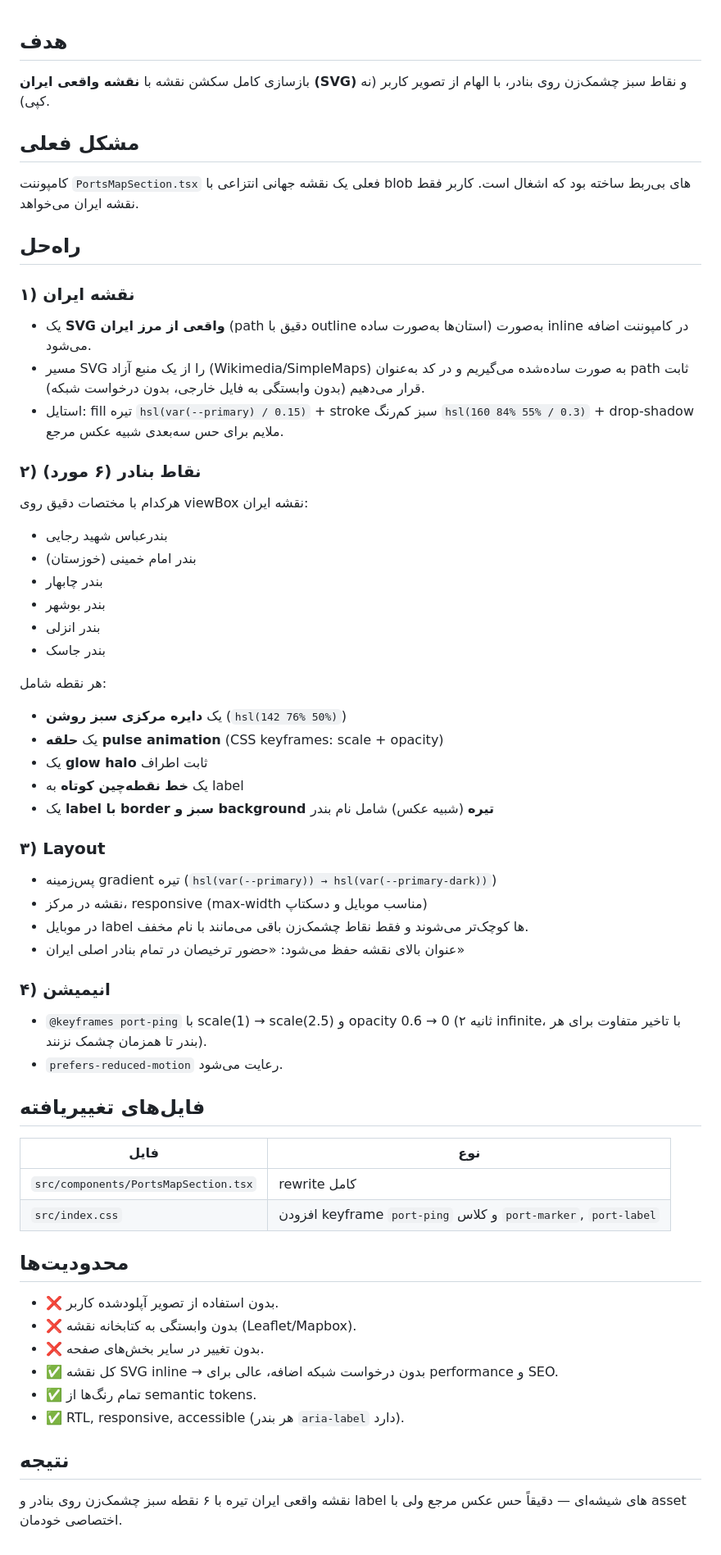
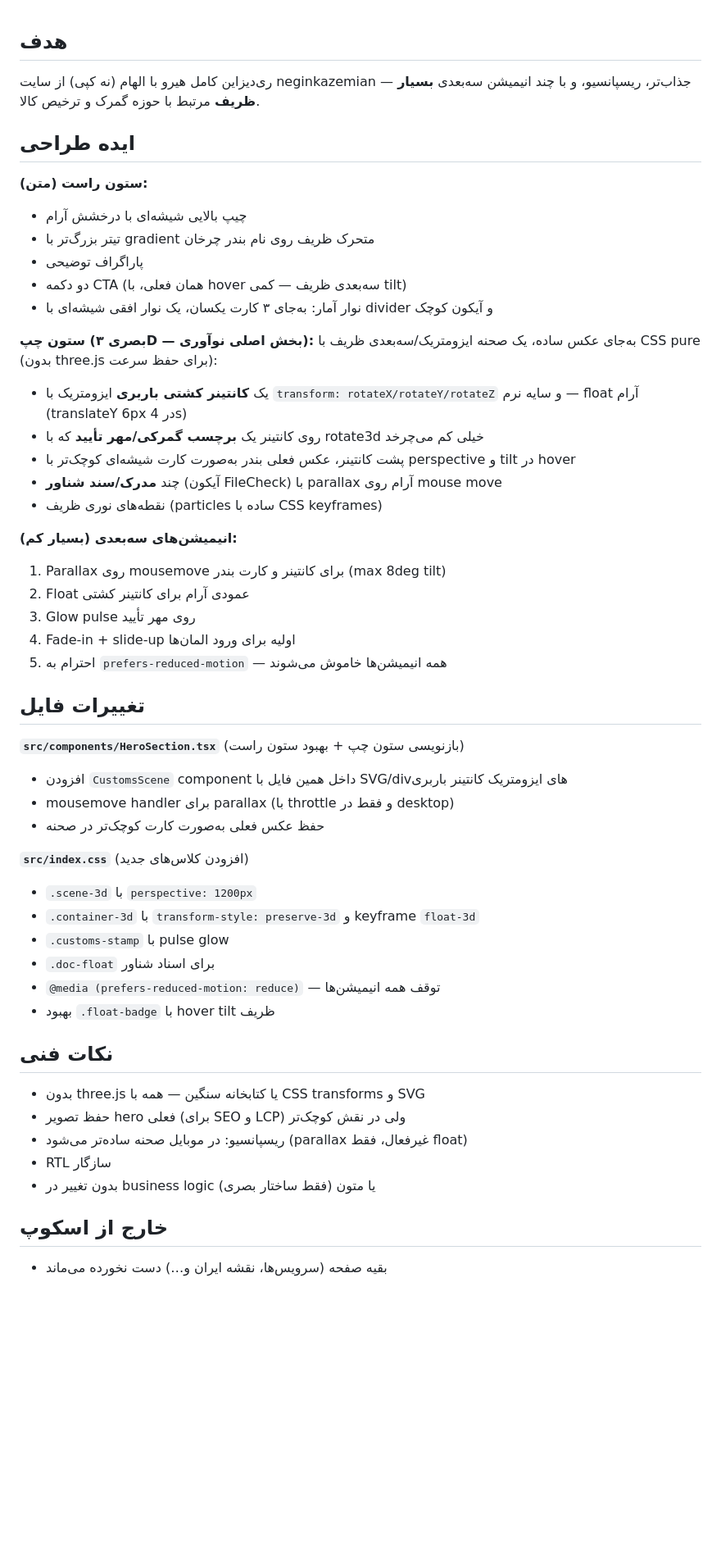
Before and after one commit to xematin/tarkhisun-08261d5b, a Markdown page: .lovable/plan.md, the part around the change. Shown at 82% size. Rendered like a GitHub page; blank space fills up the shorter version.

Commit message:
Changes
Co-authored-by: xematin <112937601+xematin@users.noreply.github.com>

```diff
--- a/.lovable/plan.md
+++ b/.lovable/plan.md
@@ -1,55 +1,51 @@
 ## هدف
-بازسازی کامل سکشن نقشه با **نقشه واقعی ایران (SVG)** و نقاط سبز چشمک‌زن روی بنادر، با الهام از تصویر کاربر (نه کپی).
+ری‌دیزاین کامل هیرو با الهام (نه کپی) از سایت neginkazemian — جذاب‌تر، ریسپانسیو، و با چند انیمیشن سه‌بعدی **بسیار ظریف** مرتبط با حوزه گمرک و ترخیص کالا.
 
-## مشکل فعلی
-کامپوننت `PortsMapSection.tsx` فعلی یک نقشه جهانی انتزاعی با blob های بی‌ربط ساخته بود که اشغال است. کاربر فقط نقشه ایران می‌خواهد.
+## ایده طراحی
 
-## راه‌حل
+**ستون راست (متن):**
+- چیپ بالایی شیشه‌ای با درخشش آرام
+- تیتر بزرگ‌تر با gradient متحرک ظریف روی نام بندر چرخان
+- پاراگراف توضیحی
+- دو دکمه CTA (همان فعلی، با hover سه‌بعدی ظریف — کمی tilt)
+- نوار آمار: به‌جای ۳ کارت یکسان، یک نوار افقی شیشه‌ای با divider و آیکون کوچک
 
-### ۱) نقشه ایران
-- یک **SVG واقعی از مرز ایران** (path دقیق با outline استان‌ها به‌صورت ساده) به‌صورت inline در کامپوننت اضافه می‌شود.
-- مسیر SVG را از یک منبع آزاد (Wikimedia/SimpleMaps) به صورت ساده‌شده می‌گیریم و در کد به‌عنوان path ثابت قرار می‌دهیم (بدون وابستگی به فایل خارجی، بدون درخواست شبکه).
-- استایل: fill تیره `hsl(var(--primary) / 0.15)` + stroke سبز کم‌رنگ `hsl(160 84% 55% / 0.3)` + drop-shadow ملایم برای حس سه‌بعدی شبیه عکس مرجع.
+**ستون چپ (بصری ۳D — بخش اصلی نوآوری):**
+به‌جای عکس ساده، یک صحنه ایزومتریک/سه‌بعدی ظریف با CSS pure (بدون three.js برای حفظ سرعت):
+- یک **کانتینر کشتی باربری** ایزومتریک با `transform: rotateX/rotateY/rotateZ` و سایه نرم — float آرام (translateY 6px در 4s)
+- روی کانتینر یک **برچسب گمرکی/مهر تأیید** که با rotate3d خیلی کم می‌چرخد
+- پشت کانتینر، عکس فعلی بندر به‌صورت کارت شیشه‌ای کوچک‌تر با perspective و tilt در hover
+- چند **مدرک/سند شناور** (آیکون FileCheck) با parallax آرام روی mouse move
+- نقطه‌های نوری ظریف (particles ساده با CSS keyframes)
 
-### ۲) نقاط بنادر (۶ مورد)
-هرکدام با مختصات دقیق روی viewBox نقشه ایران:
-- بندرعباس شهید رجایی
-- بندر امام خمینی (خوزستان)
-- بندر چابهار
-- بندر بوشهر
-- بندر انزلی
-- بندر جاسک
+**انیمیشن‌های سه‌بعدی (بسیار کم):**
+1. Parallax روی mousemove برای کانتینر و کارت بندر (max 8deg tilt)
+2. Float عمودی آرام برای کانتینر کشتی
+3. Glow pulse روی مهر تأیید
+4. Fade-in + slide-up اولیه برای ورود المان‌ها
+5. احترام به `prefers-reduced-motion` — همه انیمیشن‌ها خاموش می‌شوند
 
-هر نقطه شامل:
-- یک **دایره مرکزی سبز روشن** (`hsl(142 76% 50%)`)
-- یک **حلقه pulse animation** (CSS keyframes: scale + opacity)
-- یک **glow halo** ثابت اطراف
-- یک **خط نقطه‌چین کوتاه** به label
-- یک **label با border سبز و background تیره** (شبیه عکس) شامل نام بندر
+## تغییرات فایل
 
-### ۳) Layout
-- پس‌زمینه gradient تیره (`hsl(var(--primary)) → hsl(var(--primary-dark))`)
-- نقشه در مرکز، responsive (max-width مناسب موبایل و دسکتاپ)
-- در موبایل label ها کوچک‌تر می‌شوند و فقط نقاط چشمک‌زن باقی می‌مانند با نام مخفف.
-- عنوان بالای نقشه حفظ می‌شود: «حضور ترخیصان در تمام بنادر اصلی ایران»
+**`src/components/HeroSection.tsx`** (بازنویسی ستون چپ + بهبود ستون راست)
+- افزودن `CustomsScene` component داخل همین فایل با SVG/divهای ایزومتریک کانتینر باربری
+- mousemove handler برای parallax (با throttle و فقط در desktop)
+- حفظ عکس فعلی به‌صورت کارت کوچک‌تر در صحنه
 
-### ۴) انیمیشن
-- `@keyframes port-ping` با scale(1) → scale(2.5) و opacity 0.6 → 0 (۲ ثانیه infinite، با تاخیر متفاوت برای هر بندر تا همزمان چشمک نزنند).
-- `prefers-reduced-motion` رعایت می‌شود.
+**`src/index.css`** (افزودن کلاس‌های جدید)
+- `.scene-3d` با `perspective: 1200px`
+- `.container-3d` با `transform-style: preserve-3d` و keyframe `float-3d`
+- `.customs-stamp` با pulse glow
+- `.doc-float` برای اسناد شناور
+- `@media (prefers-reduced-motion: reduce)` — توقف همه انیمیشن‌ها
+- بهبود `.float-badge` با hover tilt ظریف
 
-## فایل‌های تغییریافته
-| فایل | نوع |
-|---|---|
-| `src/components/PortsMapSection.tsx` | rewrite کامل |
-| `src/index.css` | افزودن keyframe `port-ping` و کلاس `port-marker`, `port-label` |
+## نکات فنی
+- بدون three.js یا کتابخانه سنگین — همه با CSS transforms و SVG
+- حفظ تصویر hero فعلی (برای SEO و LCP) ولی در نقش کوچک‌تر
+- ریسپانسیو: در موبایل صحنه ساده‌تر می‌شود (parallax غیرفعال، فقط float)
+- RTL سازگار
+- بدون تغییر در business logic یا متون (فقط ساختار بصری)
 
-## محدودیت‌ها
-- ❌ بدون استفاده از تصویر آپلودشده کاربر.
-- ❌ بدون وابستگی به کتابخانه نقشه (Leaflet/Mapbox).
-- ❌ بدون تغییر در سایر بخش‌های صفحه.
-- ✅ کل نقشه SVG inline → بدون درخواست شبکه اضافه، عالی برای performance و SEO.
-- ✅ تمام رنگ‌ها از semantic tokens.
-- ✅ RTL, responsive, accessible (هر بندر `aria-label` دارد).
-
-## نتیجه
-نقشه واقعی ایران تیره با ۶ نقطه سبز چشمک‌زن روی بنادر و label های شیشه‌ای — دقیقاً حس عکس مرجع ولی با asset اختصاصی خودمان.
+## خارج از اسکوپ
+- بقیه صفحه (سرویس‌ها، نقشه ایران و…) دست نخورده می‌ماند
```
